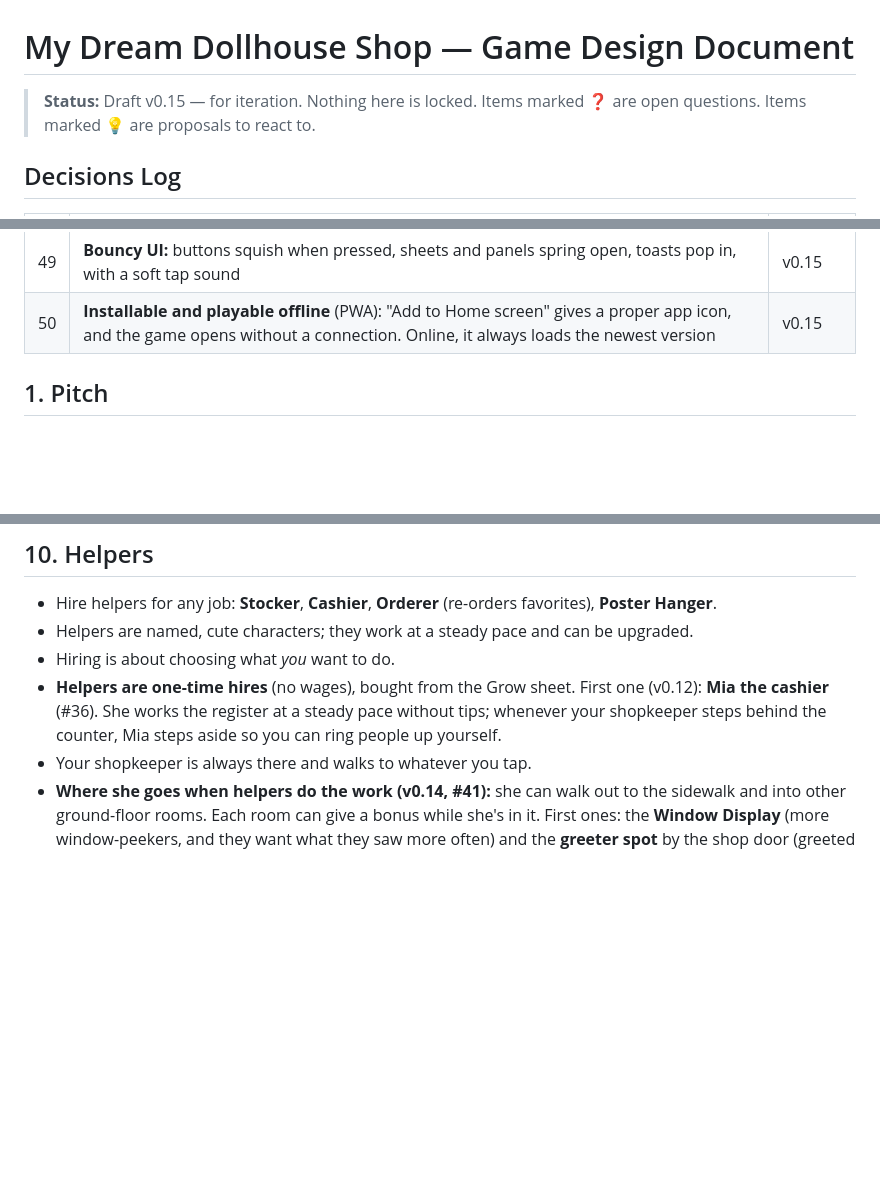
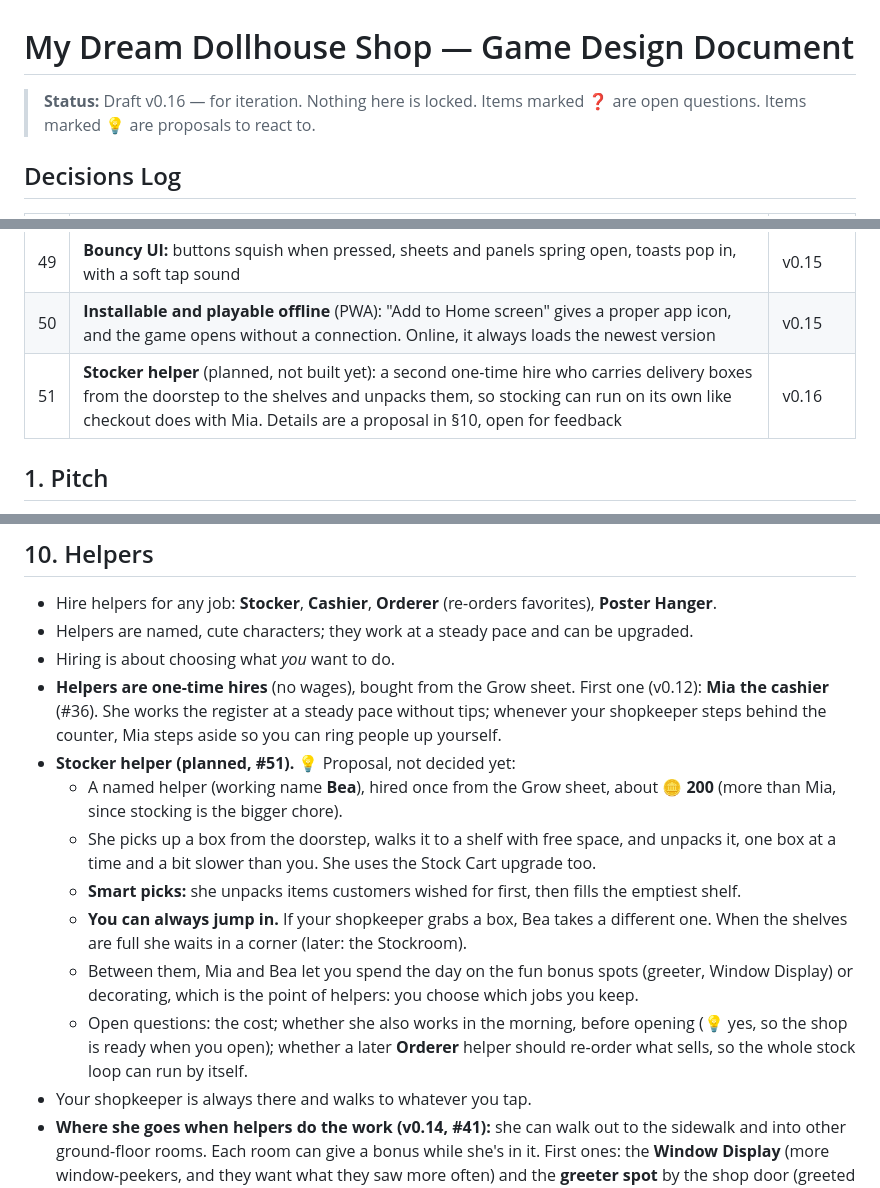
Before and after one commit to esalavat/shop-game, a Markdown page: docs/GDD.md, 3 parts joined by grey strips. Drawn GitHub-style; blank space fills up the shorter version.

Commit message:
Docs: plan a Stocker helper (GDD v0.16 #51); sounds approved

```diff
--- a/docs/GDD.md
+++ b/docs/GDD.md
@@ -1,6 +1,6 @@
 # My Dream Dollhouse Shop — Game Design Document
 
-> **Status:** Draft v0.15 — for iteration. Nothing here is locked.
+> **Status:** Draft v0.16 — for iteration. Nothing here is locked.
 > Items marked **❓** are open questions. Items marked **💡** are proposals to react to.
 
 ## Decisions Log
@@ -57,6 +57,7 @@
 | 48 | **End-of-day celebration:** the closing summary counts the numbers up with ticks and a cha-ching. Beating your best day for coins shows **"New record! 🏆"** with confetti (Day 1 just sets the first record) | v0.15 |
 | 49 | **Bouncy UI:** buttons squish when pressed, sheets and panels spring open, toasts pop in, with a soft tap sound | v0.15 |
 | 50 | **Installable and playable offline** (PWA): "Add to Home screen" gives a proper app icon, and the game opens without a connection. Online, it always loads the newest version | v0.15 |
+| 51 | **Stocker helper** (planned, not built yet): a second one-time hire who carries delivery boxes from the doorstep to the shelves and unpacks them, so stocking can run on its own like checkout does with Mia. Details are a proposal in §10, open for feedback | v0.16 |
 
 ## 1. Pitch
 
@@ -270,6 +271,13 @@ Your very own dollhouse, displayed in the shop's front window.
 - Helpers are named, cute characters; they work at a steady pace and can be upgraded.
 - Hiring is about choosing what *you* want to do.
 - **Helpers are one-time hires** (no wages), bought from the Grow sheet. First one (v0.12): **Mia the cashier** (#36). She works the register at a steady pace without tips; whenever your shopkeeper steps behind the counter, Mia steps aside so you can ring people up yourself.
+- **Stocker helper (planned, #51).** 💡 Proposal, not decided yet:
+  - A named helper (working name **Bea**), hired once from the Grow sheet, about **🪙 200** (more than Mia, since stocking is the bigger chore).
+  - She picks up a box from the doorstep, walks it to a shelf with free space, and unpacks it, one box at a time and a bit slower than you. She uses the Stock Cart upgrade too.
+  - **Smart picks:** she unpacks items customers wished for first, then fills the emptiest shelf.
+  - **You can always jump in.** If your shopkeeper grabs a box, Bea takes a different one. When the shelves are full she waits in a corner (later: the Stockroom).
+  - Between them, Mia and Bea let you spend the day on the fun bonus spots (greeter, Window Display) or decorating, which is the point of helpers: you choose which jobs you keep.
+  - Open questions: the cost; whether she also works in the morning, before opening (💡 yes, so the shop is ready when you open); whether a later **Orderer** helper should re-order what sells, so the whole stock loop can run by itself.
 - Your shopkeeper is always there and walks to whatever you tap.
 - **Where she goes when helpers do the work (v0.14, #41):** she can walk out to the sidewalk and into other ground-floor rooms. Each room can give a bonus while she's in it. First ones: the **Window Display** (more window-peekers, and they want what they saw more often) and the **greeter spot** by the shop door (greeted customers often pick up a second item). Bonus spots are marked with a **glowing ring** on the ground; tap it to go there (#44). Future rooms get their own bonus (💡 Stockroom: unpack faster; Tea Corner: customers stay longer).
 - **Customizable shopkeeper (decided):** hairstyle, hair color, skin tone, outfits, accessories (bows, glasses, aprons, hats). Set up in a quick character creator at the start, and changeable anytime. **v0.12 creator (#38):** hair style (bob, bun, pigtails, ponytail), hair color, skin tone, outfit color, accessory (none, bow, glasses, hat). Tap your shopkeeper in the morning to reopen it. A 🎲 button picks a random look (#42). **Planned (#43):** a first choice of **boy or girl** shopkeeper, with hair styles and outfits to match (e.g. short cuts, overalls, caps), and game text that says "your shopkeeper" instead of "she".
```
Also changed, not shown: other parts of docs/GDD.md (+1 -0 lines), CLAUDE.md (+3 -3 lines).
